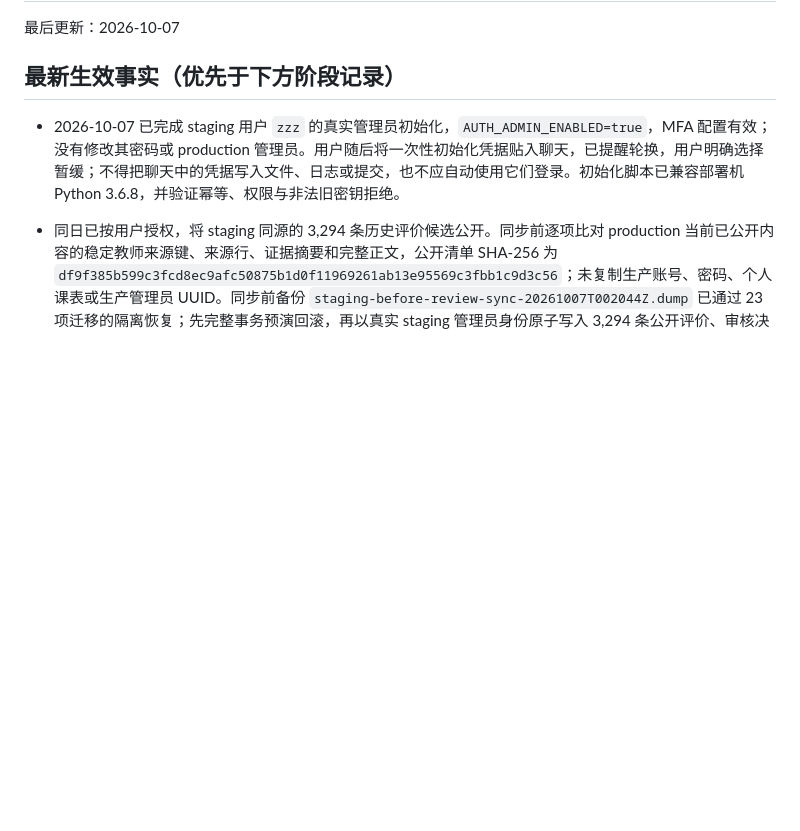
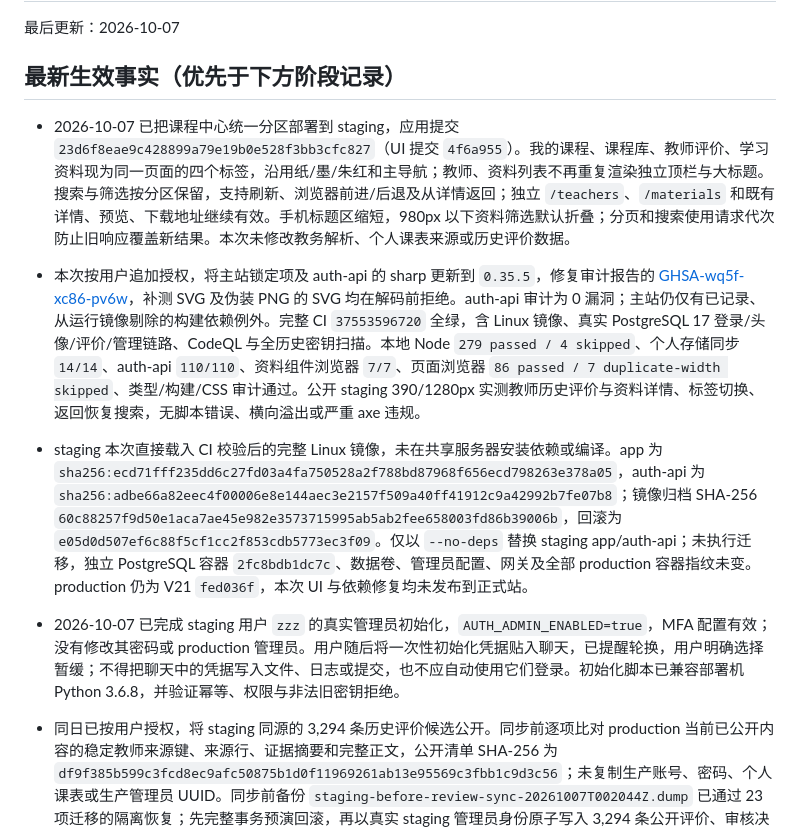
Before and after one commit to zzzhs66678/shadow-of-DUFE, a Markdown page: docs/CURRENT_STATE.md, the part around the change. GitHub-like rendering; blank space fills up the shorter version.

Commit message:
Record staging course workspace and dependency patch release

```diff
--- a/docs/CURRENT_STATE.md
+++ b/docs/CURRENT_STATE.md
@@ -3,6 +3,10 @@
 最后更新：2026-10-07
 
 ## 最新生效事实（优先于下方阶段记录）
+
+- 2026-10-07 已把课程中心统一分区部署到 staging，应用提交 `23d6f8eae9c428899a79e19b0e528f3bb3cfc827`（UI 提交 `4f6a955`）。我的课程、课程库、教师评价、学习资料现为同一页面的四个标签，沿用纸/墨/朱红和主导航；教师、资料列表不再重复渲染独立顶栏与大标题。搜索与筛选按分区保留，支持刷新、浏览器前进/后退及从详情返回；独立 `/teachers`、`/materials` 和既有详情、预览、下载地址继续有效。手机标题区缩短，980px 以下资料筛选默认折叠；分页和搜索使用请求代次防止旧响应覆盖新结果。本次未修改教务解析、个人课表来源或历史评价数据。
+- 本次按用户追加授权，将主站锁定项及 auth-api 的 sharp 更新到 `0.35.5`，修复审计报告的 [GHSA-wq5f-xc86-pv6w](https://github.com/advisories/GHSA-wq5f-xc86-pv6w)，补测 SVG 及伪装 PNG 的 SVG 均在解码前拒绝。auth-api 审计为 0 漏洞；主站仍仅有已记录、从运行镜像剔除的构建依赖例外。完整 CI `37553596720` 全绿，含 Linux 镜像、真实 PostgreSQL 17 登录/头像/评价/管理链路、CodeQL 与全历史密钥扫描。本地 Node `279 passed / 4 skipped`、个人存储同步 `14/14`、auth-api `110/110`、资料组件浏览器 `7/7`、页面浏览器 `86 passed / 7 duplicate-width skipped`、类型/构建/CSS 审计通过。公开 staging 390/1280px 实测教师历史评价与资料详情、标签切换、返回恢复搜索，无脚本错误、横向溢出或严重 axe 违规。
+- staging 本次直接载入 CI 校验后的完整 Linux 镜像，未在共享服务器安装依赖或编译。app 为 `sha256:ecd71fff235dd6c27fd03a4fa750528a2f788bd87968f656ecd798263e378a05`，auth-api 为 `sha256:adbe66a82eec4f00006e8e144aec3e2157f509a40ff41912c9a42992b7fe07b8`；镜像归档 SHA-256 `60c88257f9d50e1aca7ae45e982e3573715995ab5ab2fee658003fd86b39006b`，回滚为 `e05d0d507ef6c88f5cf1cc2f853cdb5773ec3f09`。仅以 `--no-deps` 替换 staging app/auth-api；未执行迁移，独立 PostgreSQL 容器 `2fc8bdb1dc7c`、数据卷、管理员配置、网关及全部 production 容器指纹未变。production 仍为 V21 `fed036f`，本次 UI 与依赖修复均未发布到正式站。
 
 - 2026-10-07 已完成 staging 用户 `zzz` 的真实管理员初始化，`AUTH_ADMIN_ENABLED=true`，MFA 配置有效；没有修改其密码或 production 管理员。用户随后将一次性初始化凭据贴入聊天，已提醒轮换，用户明确选择暂缓；不得把聊天中的凭据写入文件、日志或提交，也不应自动使用它们登录。初始化脚本已兼容部署机 Python 3.6.8，并验证幂等、权限与非法旧密钥拒绝。
 - 同日已按用户授权，将 staging 同源的 3,294 条历史评价候选公开。同步前逐项比对 production 当前已公开内容的稳定教师来源键、来源行、证据摘要和完整正文，公开清单 SHA-256 为 `df9f385b599c3fcd8ec9afc50875b1d0f11969261ab13e95569c3fbb1c9d3c56`；未复制生产账号、密码、个人课表或生产管理员 UUID。同步前备份 `staging-before-review-sync-20261007T002044Z.dump` 已通过 23 项迁移的隔离恢复；先完整事务预演回滚，再以真实 staging 管理员身份原子写入 3,294 条公开评价、审核决定及管理审计，保留来源和风险标记，不冒充逐条人工重新审核。刘行/会计学院页面实际读取到 5 条历史评价，390/1280px 真实页面无脚本错误、横向溢出或严重 axe 违规；production 容器和版本未变，两站健康均为 200。
```
